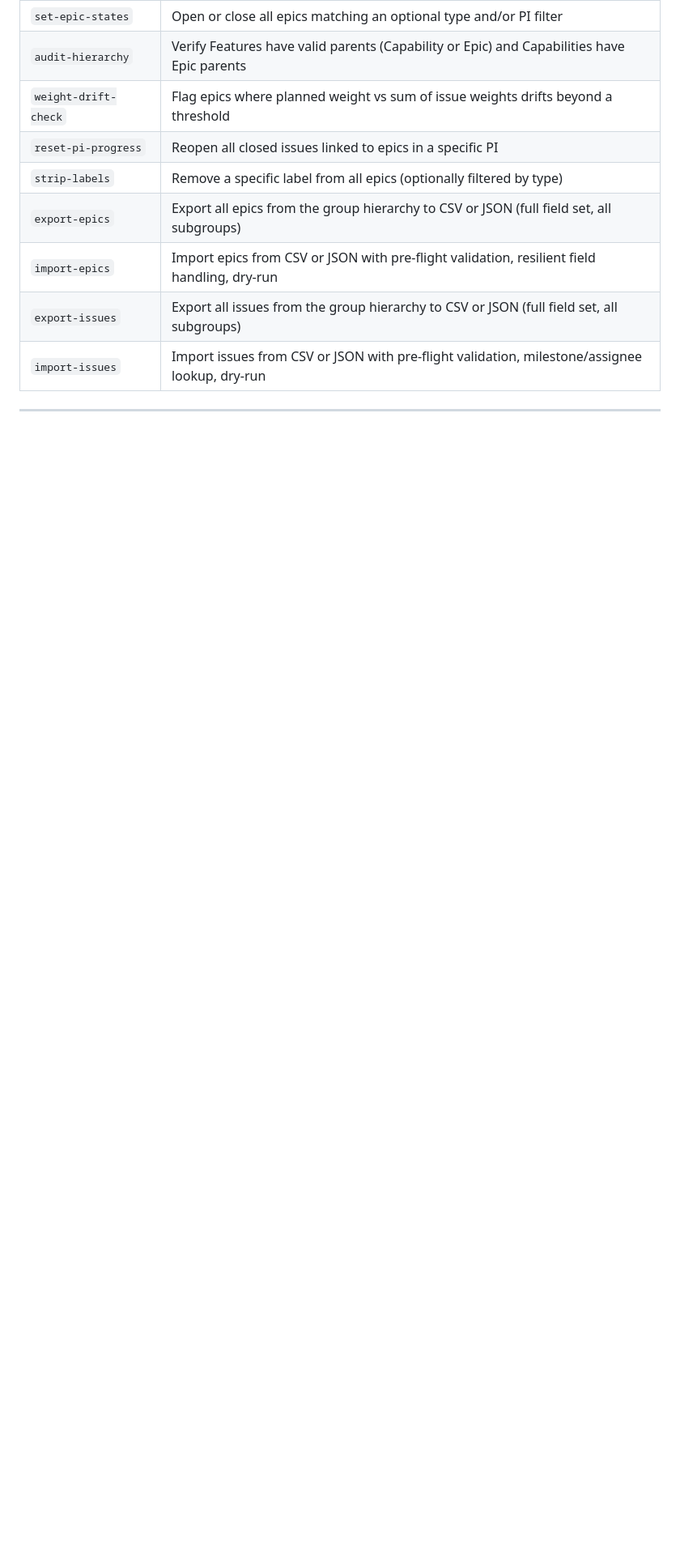
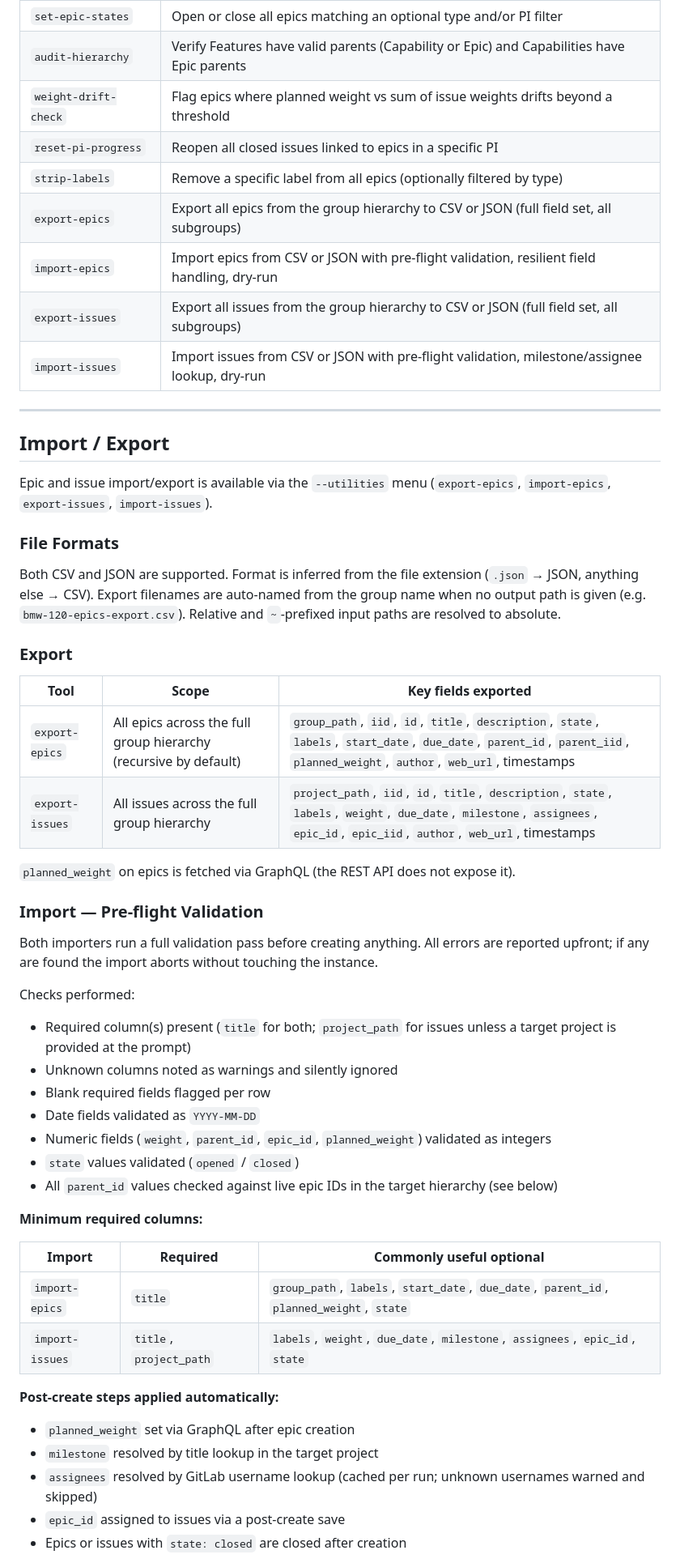
Before and after one commit to beelzabub/nce-safe-simulator, a Markdown page: README.md, the part around one of its changes. Shown at 81% size. Drawn GitHub-style; blank space fills up the shorter version.

Commit message:
Add Import/Export section to README
Documents export field sets, import pre-flight validation checks, minimum
required columns, post-create steps, dry-run, and the three unresolved
parent_id modes (ask/label/skip) with orphan summary behavior.

```diff
--- a/README.md
+++ b/README.md
@@ -285,3 +285,47 @@ Run interactively with `--utilities` or pass a key directly (e.g. `--utilities a
 
 ---
 
+## Import / Export
+
+Epic and issue import/export is available via the `--utilities` menu (`export-epics`, `import-epics`, `export-issues`, `import-issues`).
+
+### File Formats
+
+Both CSV and JSON are supported. Format is inferred from the file extension (`.json` → JSON, anything else → CSV). Export filenames are auto-named from the group name when no output path is given (e.g. `bmw-120-epics-export.csv`). Relative and `~`-prefixed input paths are resolved to absolute.
+
+### Export
+
+| Tool | Scope | Key fields exported |
+|---|---|---|
+| `export-epics` | All epics across the full group hierarchy (recursive by default) | `group_path`, `iid`, `id`, `title`, `description`, `state`, `labels`, `start_date`, `due_date`, `parent_id`, `parent_iid`, `planned_weight`, `author`, `web_url`, timestamps |
+| `export-issues` | All issues across the full group hierarchy | `project_path`, `iid`, `id`, `title`, `description`, `state`, `labels`, `weight`, `due_date`, `milestone`, `assignees`, `epic_id`, `epic_iid`, `author`, `web_url`, timestamps |
+
+`planned_weight` on epics is fetched via GraphQL (the REST API does not expose it).
+
+### Import — Pre-flight Validation
+
+Both importers run a full validation pass before creating anything. All errors are reported upfront; if any are found the import aborts without touching the instance.
+
+Checks performed:
+- Required column(s) present (`title` for both; `project_path` for issues unless a target project is provided at the prompt)
+- Unknown columns noted as warnings and silently ignored
+- Blank required fields flagged per row
+- Date fields validated as `YYYY-MM-DD`
+- Numeric fields (`weight`, `parent_id`, `epic_id`, `planned_weight`) validated as integers
+- `state` values validated (`opened` / `closed`)
+- All `parent_id` values checked against live epic IDs in the target hierarchy (see below)
+
+**Minimum required columns:**
+
+| Import | Required | Commonly useful optional |
+|---|---|---|
+| `import-epics` | `title` | `group_path`, `labels`, `start_date`, `due_date`, `parent_id`, `planned_weight`, `state` |
+| `import-issues` | `title`, `project_path` | `labels`, `weight`, `due_date`, `milestone`, `assignees`, `epic_id`, `state` |
+
+**Post-create steps applied automatically:**
+- `planned_weight` set via GraphQL after epic creation
+- `milestone` resolved by title lookup in the target project
+- `assignees` resolved by GitLab username lookup (cached per run; unknown usernames warned and skipped)
+- `epic_id` assigned to issues via a post-create save
+- Epics or issues with `state: closed` are closed after creation
+
```
Also changed, not shown: other parts of README.md (+16 -0 lines).
